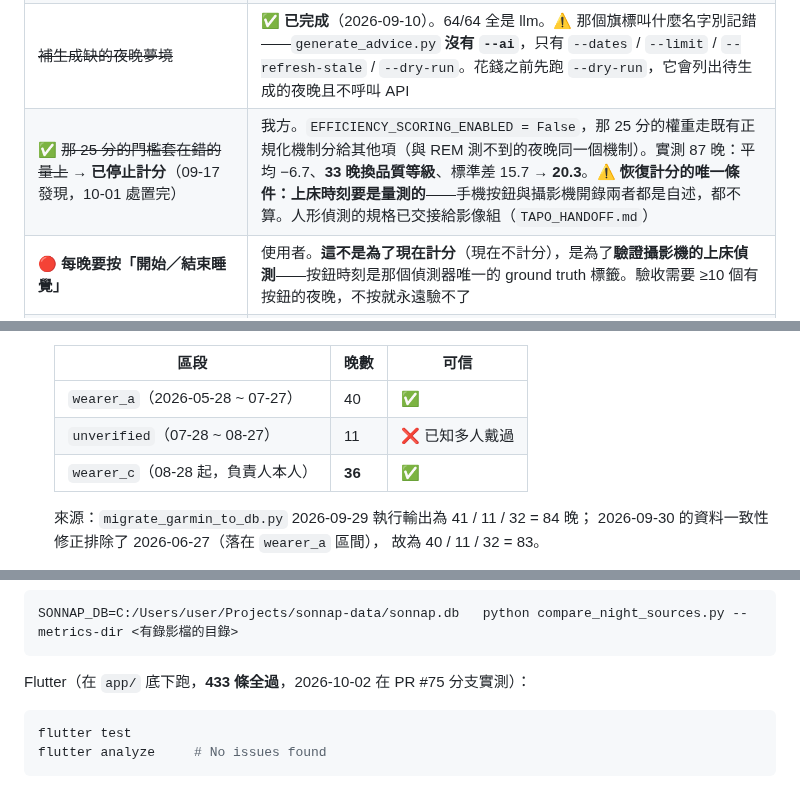
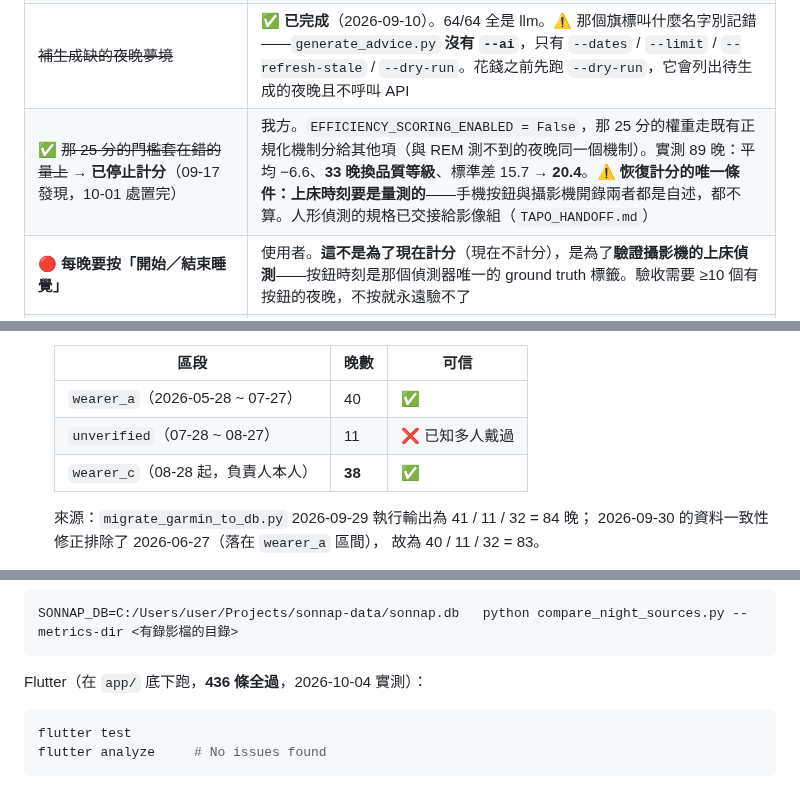
Before and after one commit to Nathan-0227/Sonnap-Project, a Markdown page: CLAUDE.md, 3 parts joined by grey strips. Rendered like a GitHub page.

````diff
--- a/CLAUDE.md
+++ b/CLAUDE.md
@@ -270,7 +270,7 @@ Health Connect 常是**同一支錶**（Garmin Connect 會同步進 Health Conne
 | ~~`SLEEP_START=01:00` 太晚~~ | ✅ **已改成 `22:00`**（2026-09-04）。57 晚實測：01:00 錄不到 7 晚（12%），22:00 涵蓋 57/57、只多錄 3 小時，再往前沒有額外好處。改了 `.env`／`.env.example`／程式預設三處。長期仍朝「App 點開始睡眠」走（那對 D2 受測者才通用） |
 | id 117（08-19）`total_events=73` 但 `timeline=[]` | ⚠️ **2026-09-04 追過：不是程式 bug。** 解析、截斷、兩條寫入路徑全部排除，且所有存檔點都有 `if sleep_timeline:` 保護。`updated_at` 晚 5.5 小時而計數保留 → 最可能是有人在 phpMyAdmin 手動清掉。我方已加 `count_mismatch` 防護（測試【6】） |
 | ~~補生成缺的夜晚夢境~~ | ✅ **已完成**（2026-09-10）。64/64 全是 llm。⚠️ 那個旗標叫什麼名字別記錯——`generate_advice.py` **沒有 `--ai`**，只有 `--dates` / `--limit` / `--refresh-stale` / `--dry-run`。花錢之前先跑 `--dry-run`，它會列出待生成的夜晚且不呼叫 API |
-| ✅ ~~那 25 分的門檻套在錯的量上~~ → **已停止計分**（09-17 發現，10-01 處置完） | 我方。`EFFICIENCY_SCORING_ENABLED = False`，那 25 分的權重走既有正規化機制分給其他項（與 REM 測不到的夜晚同一個機制）。實測 87 晚：平均 −6.7、**33 晚換品質等級**、標準差 15.7 → **20.3**。⚠️ **恢復計分的唯一條件：上床時刻要是量測的**——手機按鈕與攝影機開錄兩者都是自述，都不算。人形偵測的規格已交接給影像組（`TAPO_HANDOFF.md`）|
+| ✅ ~~那 25 分的門檻套在錯的量上~~ → **已停止計分**（09-17 發現，10-01 處置完） | 我方。`EFFICIENCY_SCORING_ENABLED = False`，那 25 分的權重走既有正規化機制分給其他項（與 REM 測不到的夜晚同一個機制）。實測 89 晚：平均 −6.6、**33 晚換品質等級**、標準差 15.7 → **20.4**。⚠️ **恢復計分的唯一條件：上床時刻要是量測的**——手機按鈕與攝影機開錄兩者都是自述，都不算。人形偵測的規格已交接給影像組（`TAPO_HANDOFF.md`）|
 | 🔴 **每晚要按「開始／結束睡覺」** | 使用者。**這不是為了現在計分**（現在不計分），是為了**驗證攝影機的上床偵測**——按鈕時刻是那個偵測器唯一的 ground truth 標籤。驗收需要 ≥10 個有按鈕的夜晚，不按就永遠驗不了 |
 | 🔴 **WASO：裝置可比性無法建立**（10-01 查完，**未動計分**） | 我方。年齡趨勢**有兩份獨立文獻互證**（Ohayon 2004 +10 分/十年、Boulos 2019 +9.7 分/十年）→ 分齡設計站得住。但 Lee 2025 匯總裝置偏差 **+13.3 分**（非 Fitbit +24.1，CI 15.7–32.5）**整段跨過一整級**（級距寬 15 分）；而改成個人內比較也不行——**個人內 MAD 只有 2–5 分，比裝置誤差小 3~10 倍**。⚠️ 但 WASO 與效率是**不同性質**：效率是構念錯配（修不好），WASO 是量測誤差（驗證得出來），且實測仍有鑑別力（三級都用到、標準差 6.6）。**處置：維持現狀計分 + 誠實標註**，詳見 `Garmin手錶分數.md` E-3～E-6 |
 | ✅ ~~要不要縮減 Tier1 的維度~~ → **改宣稱不改結構**（10-01 決定） | 使用者決定：**分數誠實宣稱「以睡眠時長為主」**，不是多維度等權合成。依據是四項裡只有 duration 的裝置誤差明確小於級距（**14%** vs WASO 的 89–161%，deep/rem 量級查不到）——**關鍵是級距寬度差了 8 倍**（120 / 15 / 42 / 21 分）。WASO **保留計分**（唯一代表睡眠連續性的項目、實測有鑑別力、缺陷是可驗證的量測誤差而非構念錯配），但 API 掛上警語。結構、配分、程式一個都沒動，詳見 `Garmin手錶分數.md` I-0 |
@@ -766,7 +763,7 @@ PR #11（多使用者後端）、PR #12~15（文件與英文化）、PR #16（Je
   |---|---|---|
   | `wearer_a`（2026-05-28 ~ 07-27） | 40 | ✅ |
   | `unverified`（07-28 ~ 08-27） | 11 | ❌ 已知多人戴過 |
-  | `wearer_c`（08-28 起，負責人本人） | **36** | ✅ |
+  | `wearer_c`（08-28 起，負責人本人） | **38** | ✅ |
 
   來源：`migrate_garmin_to_db.py` 2026-09-29 執行輸出為 41 / 11 / 32 = 84 晚；
   2026-09-30 的資料一致性修正排除了 2026-06-27（落在 `wearer_a` 區間），
@@ -1332,7 +1329,7 @@ python tests/test_garmin_daily_tz.py     # 2026-10-04 新增：每日心率／
 SONNAP_DB=C:/Users/user/Projects/sonnap-data/sonnap.db   python compare_night_sources.py --metrics-dir <有錄影檔的目錄>
 ```
 
-Flutter（在 `app/` 底下跑，**433 條全過**，2026-10-02 在 PR #75 分支實測）：
+Flutter（在 `app/` 底下跑，**436 條全過**，2026-10-04 實測）：
 
 ```bash
 flutter test
````
Also changed, not shown: other parts of CLAUDE.md (+14 -17 lines), docs/PPT_NUMBERS_2026-10-01.md (+27 -23 lines).
